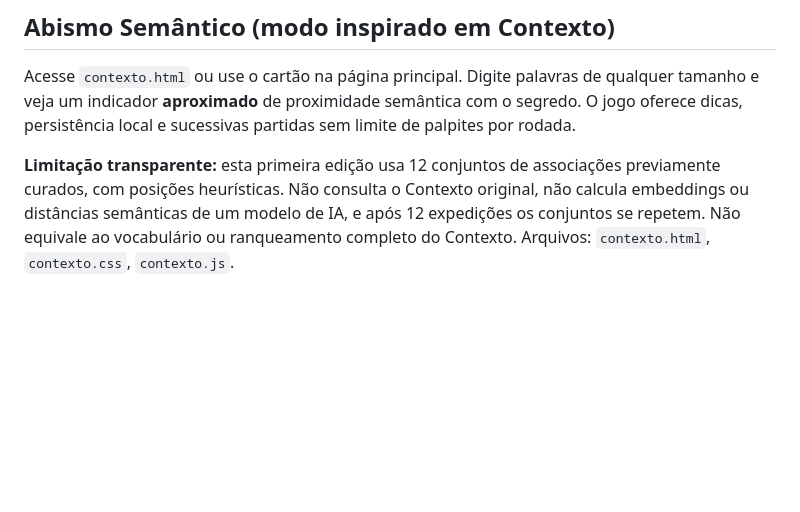
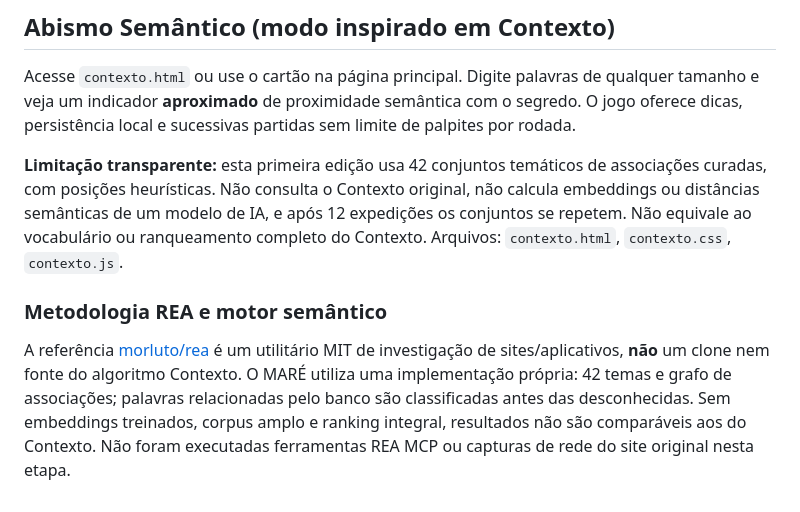
Before and after one commit to paulociano/mare, a Markdown page: README.md, the part around the change. Rendered like a GitHub page; blank space fills up the shorter version.

Commit message:
docs: atualiza base semântica e registra limites da referência REA

```diff
--- a/README.md
+++ b/README.md
@@ -54,4 +54,8 @@ Os arquivos `modos.js` e `modos.css` adicionam estes modos sobre a interface exi
 
 Acesse `contexto.html` ou use o cartão na página principal. Digite palavras de qualquer tamanho e veja um indicador **aproximado** de proximidade semântica com o segredo. O jogo oferece dicas, persistência local e sucessivas partidas sem limite de palpites por rodada.
 
-**Limitação transparente:** esta primeira edição usa 12 conjuntos de associações previamente curados, com posições heurísticas. Não consulta o Contexto original, não calcula embeddings ou distâncias semânticas de um modelo de IA, e após 12 expedições os conjuntos se repetem. Não equivale ao vocabulário ou ranqueamento completo do Contexto. Arquivos: `contexto.html`, `contexto.css`, `contexto.js`.
+**Limitação transparente:** esta primeira edição usa 42 conjuntos temáticos de associações curadas, com posições heurísticas. Não consulta o Contexto original, não calcula embeddings ou distâncias semânticas de um modelo de IA, e após 12 expedições os conjuntos se repetem. Não equivale ao vocabulário ou ranqueamento completo do Contexto. Arquivos: `contexto.html`, `contexto.css`, `contexto.js`.
+
+### Metodologia REA e motor semântico
+
+A referência [morluto/rea](https://github.com/morluto/rea) é um utilitário MIT de investigação de sites/aplicativos, **não** um clone nem fonte do algoritmo Contexto. O MARÉ utiliza uma implementação própria: 42 temas e grafo de associações; palavras relacionadas pelo banco são classificadas antes das desconhecidas. Sem embeddings treinados, corpus amplo e ranking integral, resultados não são comparáveis aos do Contexto. Não foram executadas ferramentas REA MCP ou capturas de rede do site original nesta etapa.
```
